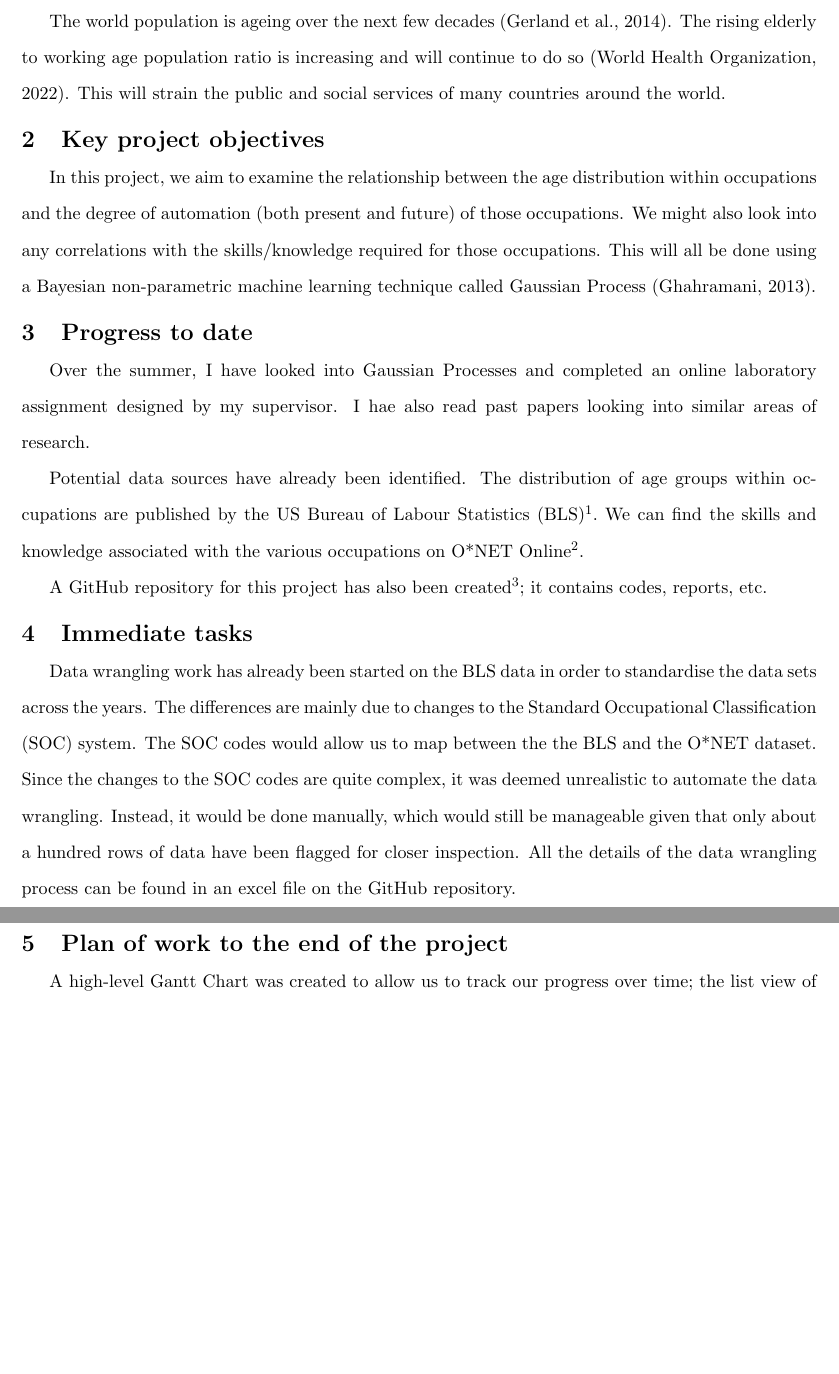
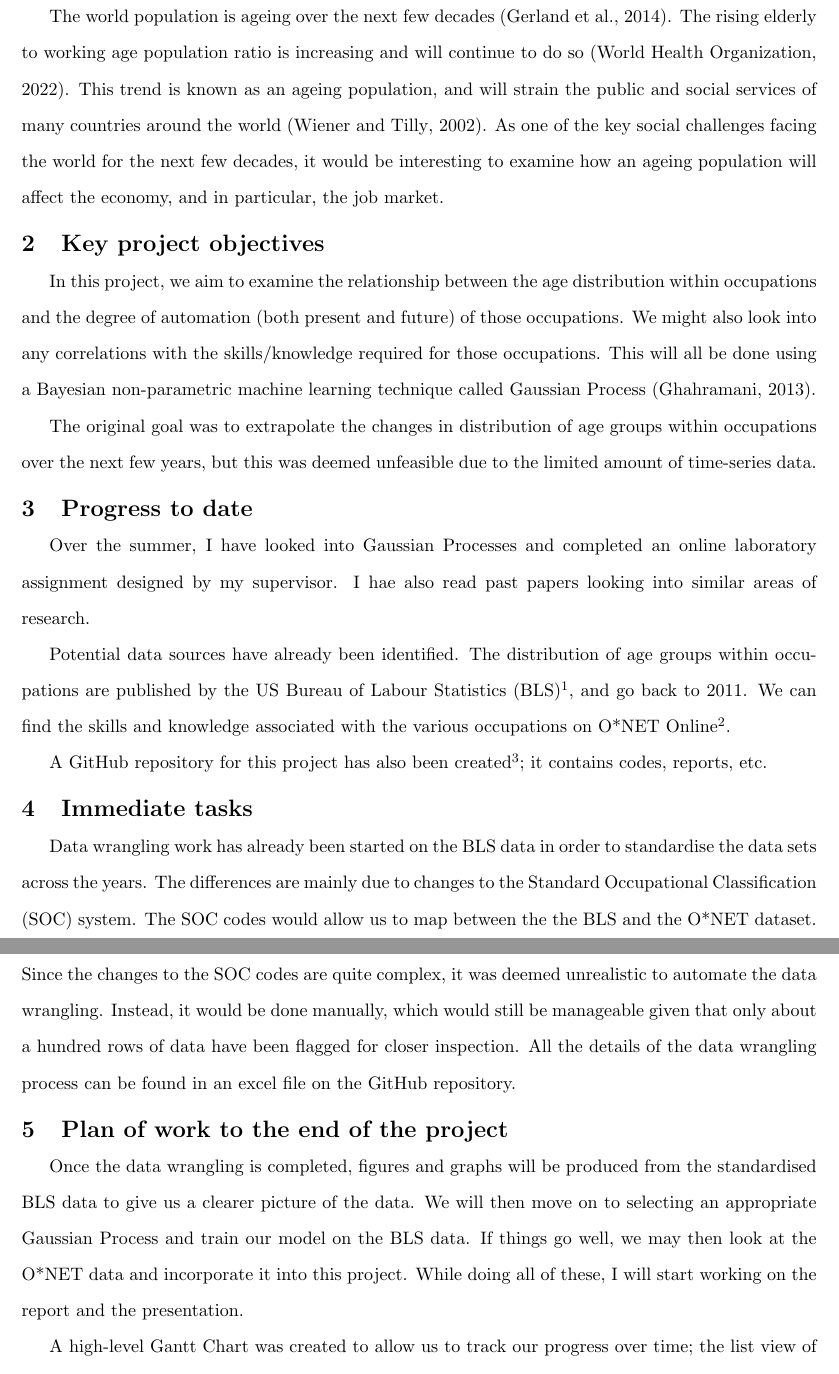
Before and after one commit to terencetan-c/4YP-The-Future-of-Work, a LaTeX document (Report/Interim Report/Interim Report.tex): two parts of pages 1 and 2 of 2, joined at a grey line, cut so that both start at the same text, the shorter picture padded with empty space. The pictures show the PDF file Report/Interim Report/Interim Report.pdf that the author committed with the source.

Commit message:
Completed Interim Report

```diff
--- a/Report/Interim Report/Interim Report.tex
+++ b/Report/Interim Report/Interim Report.tex
@@ -52,10 +52,12 @@ citestyle=apa]{biblatex}
 
 
 \section{Overview of the project}
-The world population is ageing over the next few decades (\cite{science}). The rising elderly to working age population ratio is increasing and will continue to do so (\cite{WHO}). This will strain the public and social services of many countries around the world.
+The world population is ageing over the next few decades (\cite{science}). The rising elderly to working age population ratio is increasing and will continue to do so (\cite{WHO}). This trend is known as an ageing population, and will strain the public and social services of many countries around the world (\cite{publicservicesstrain}). As one of the key social challenges facing the world for the next few decades, it would be interesting to examine how an ageing population will affect the economy, and in particular, the job market.
 
 \section{Key project objectives}
 In this project, we aim to examine the relationship between the age distribution within occupations and the degree of automation (both present and future) of those occupations. We might also look into any correlations with the skills/knowledge required for those occupations. This will all be done using a Bayesian non-parametric machine learning technique called Gaussian Process (\cite{GaussianProcess}).
+
+The original goal was to extrapolate the changes in distribution of age groups within occupations over the next few years, but this was deemed unfeasible due to the limited amount of time-series data.
 
 % \begin{figure}[!htb]
 %     \centering
@@ -69,7 +71,7 @@ In this project, we aim to examine the relationship between the age distribution
 \section{Progress to date}
 Over the summer, I have looked into Gaussian Processes and completed an online laboratory assignment designed by my supervisor. I hae also read past papers looking into similar areas of research.
 
-Potential data sources have already been identified. The distribution of age groups within occupations are published by the US Bureau of Labour Statistics (BLS)\footnote{https://www.bls.gov}. We can find the skills and knowledge associated with the various occupations on O*NET Online\footnote{https://www.onetonline.org}.
+Potential data sources have already been identified. The distribution of age groups within occupations are published by the US Bureau of Labour Statistics (BLS)\footnote{https://www.bls.gov}, and go back to 2011. We can find the skills and knowledge associated with the various occupations on O*NET Online\footnote{https://www.onetonline.org}.
 
 A GitHub repository for this project has also been created\footnote{https://github.com/terencetan-c/4YP-The-Future-of-Work}; it contains codes, reports, etc.
 
@@ -81,11 +83,13 @@ A GitHub repository for this project has also been created\footnote{https://gith
   Data wrangling work has already been started on the BLS data in order to standardise the data sets across the years. The differences are mainly due to changes to the Standard Occupational Classification (SOC) system. The SOC codes would allow us to map between the the BLS and the O*NET dataset. Since the changes to the SOC codes are quite complex, it was deemed unrealistic to automate the data wrangling. Instead, it would be done manually, which would still be manageable given that only about a hundred rows of data have been flagged for closer inspection. All the details of the data wrangling process can be found in an excel file on the GitHub repository.
 
   \section{Plan of work to the end of the project}
+  Once the data wrangling is completed, figures and graphs will be produced from the standardised BLS data to give us a clearer picture of the data. We will then move on to selecting an appropriate Gaussian Process and train our model on the BLS data. If things go well, we may then look at the O*NET data and incorporate it into this project. While doing all of these, I will start working on the report and the presentation.
+
   A high-level Gantt Chart was created to allow us to track our progress over time; the list view of the chart can be seen in Figure \ref{fig:gantt}.
 
   \begin{figure}[!htb]
     \centering
-    \includegraphics[width=10cm]{/Users/terencetan/Documents/Uni stuff/Engineering Science/4YP/4YP-The-Future-of-Work/Report/Figures/Gantt List.png}
+    \includegraphics[width=12.5cm]{/Users/terencetan/Documents/Uni stuff/Engineering Science/4YP/4YP-The-Future-of-Work/Report/Figures/Gantt List.png}
     \caption{Gantt Chart in List View}
     \label{fig:gantt}
 
```
Also changed, not shown: Report/Interim Report/Reference.bib (+10 -0 lines), Report/Interim Report/Interim Report.bbl, Report/Interim Report/Interim Report.pdf, 7 other files.
